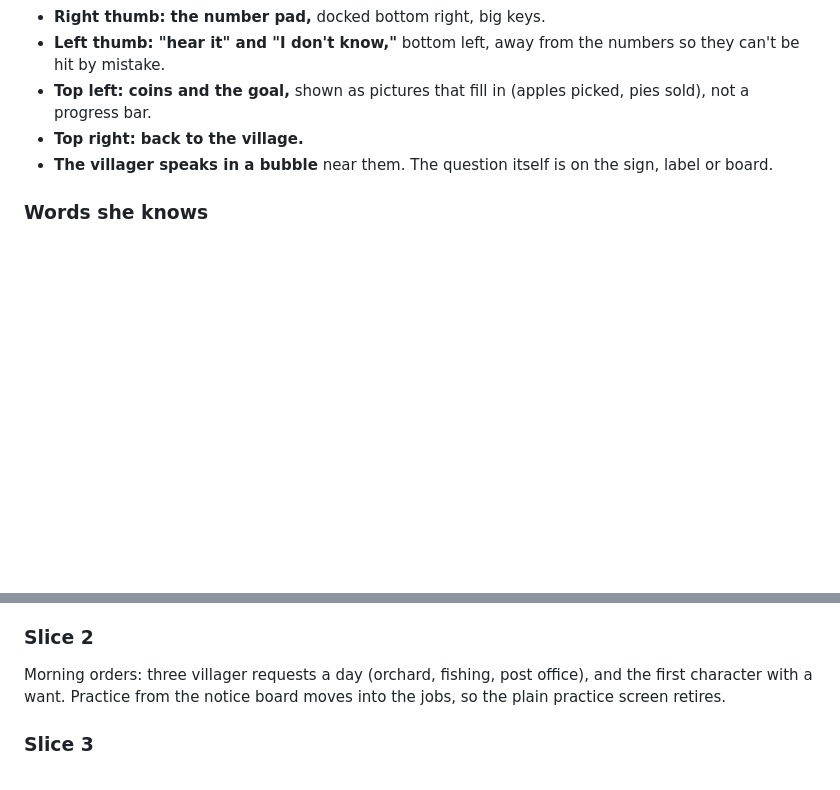
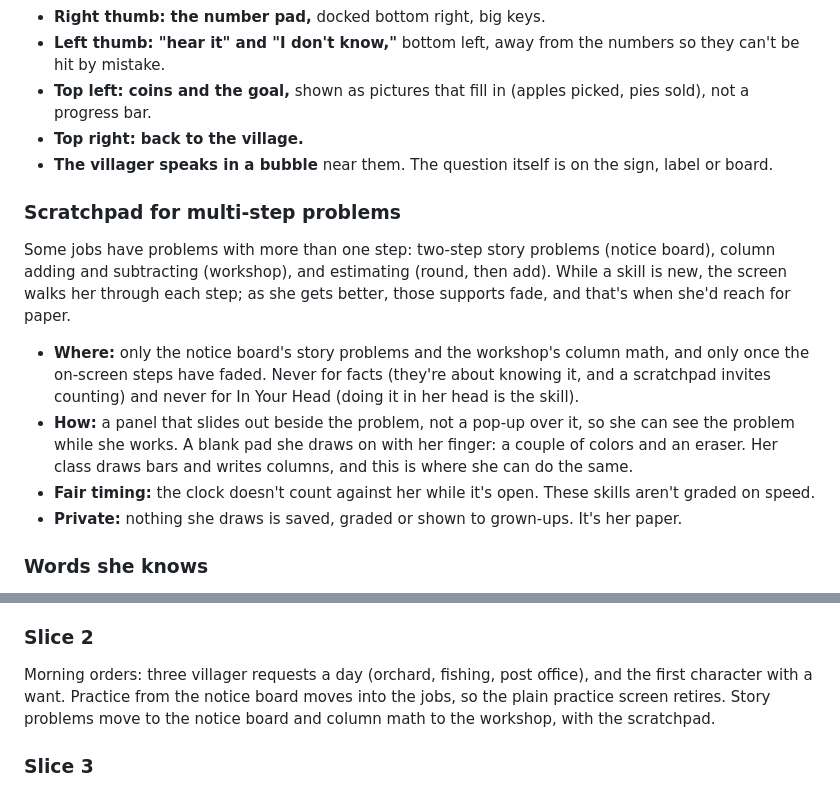
Before and after one commit to chriswllms05/Ellie-math, a Markdown page: DESIGN-v2.md, 2 parts joined by grey strips. Rendered like a GitHub page; blank space fills up the shorter version.

Commit message:
Design: a scratchpad for multi-step story problems and column math
Co-Authored-By: Claude Opus 5.5 <noreply@anthropic.com>
Claude-Session: https://claude.ai/code/session_018EatS8EEd6jpQM1S16gyDn

```diff
--- a/DESIGN-v2.md
+++ b/DESIGN-v2.md
@@ -89,6 +89,15 @@ Designed for the iPad on its side, held in two hands or flat on a table. Not the
 - **Top left: coins and the goal,** shown as pictures that fill in (apples picked, pies sold), not a progress bar.
 - **Top right: back to the village.**
 - **The villager speaks in a bubble** near them. The question itself is on the sign, label or board.
+
+### Scratchpad for multi-step problems
+
+Some jobs have problems with more than one step: two-step story problems (notice board), column adding and subtracting (workshop), and estimating (round, then add). While a skill is new, the screen walks her through each step; as she gets better, those supports fade, and that's when she'd reach for paper.
+
+- **Where:** only the notice board's story problems and the workshop's column math, and only once the on-screen steps have faded. Never for facts (they're about knowing it, and a scratchpad invites counting) and never for In Your Head (doing it in her head is the skill).
+- **How:** a panel that slides out beside the problem, not a pop-up over it, so she can see the problem while she works. A blank pad she draws on with her finger: a couple of colors and an eraser. Her class draws bars and writes columns, and this is where she can do the same.
+- **Fair timing:** the clock doesn't count against her while it's open. These skills aren't graded on speed.
+- **Private:** nothing she draws is saved, graded or shown to grown-ups. It's her paper.
 
 ### Words she knows
 
@@ -192,7 +201,7 @@ If she fishes on her own, the rest of this holds. If she only builds, the jobs n
 
 ### Slice 2
 
-Morning orders: three villager requests a day (orchard, fishing, post office), and the first character with a want. Practice from the notice board moves into the jobs, so the plain practice screen retires.
+Morning orders: three villager requests a day (orchard, fishing, post office), and the first character with a want. Practice from the notice board moves into the jobs, so the plain practice screen retires. Story problems move to the notice board and column math to the workshop, with the scratchpad.
 
 ### Slice 3
 
```
